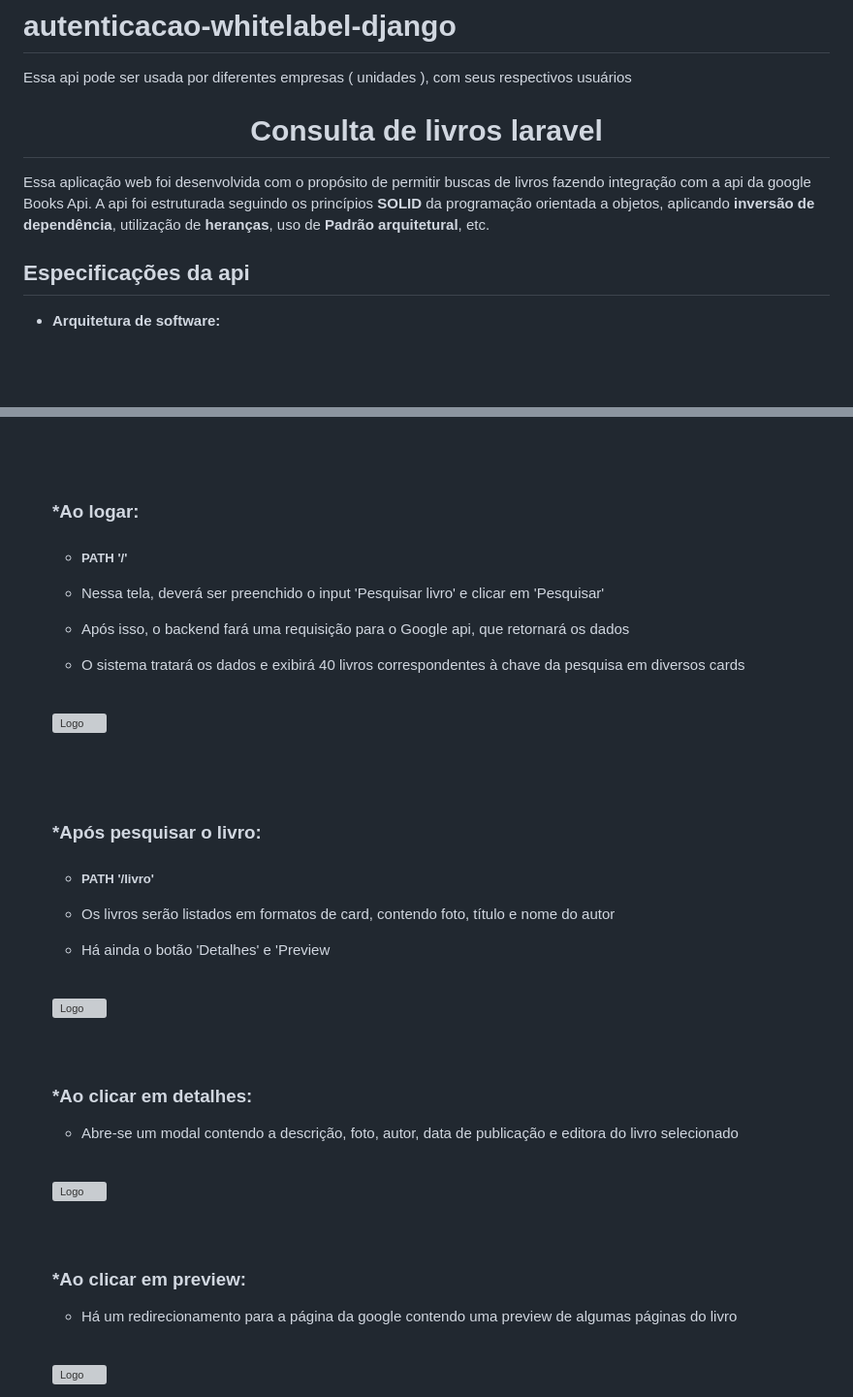
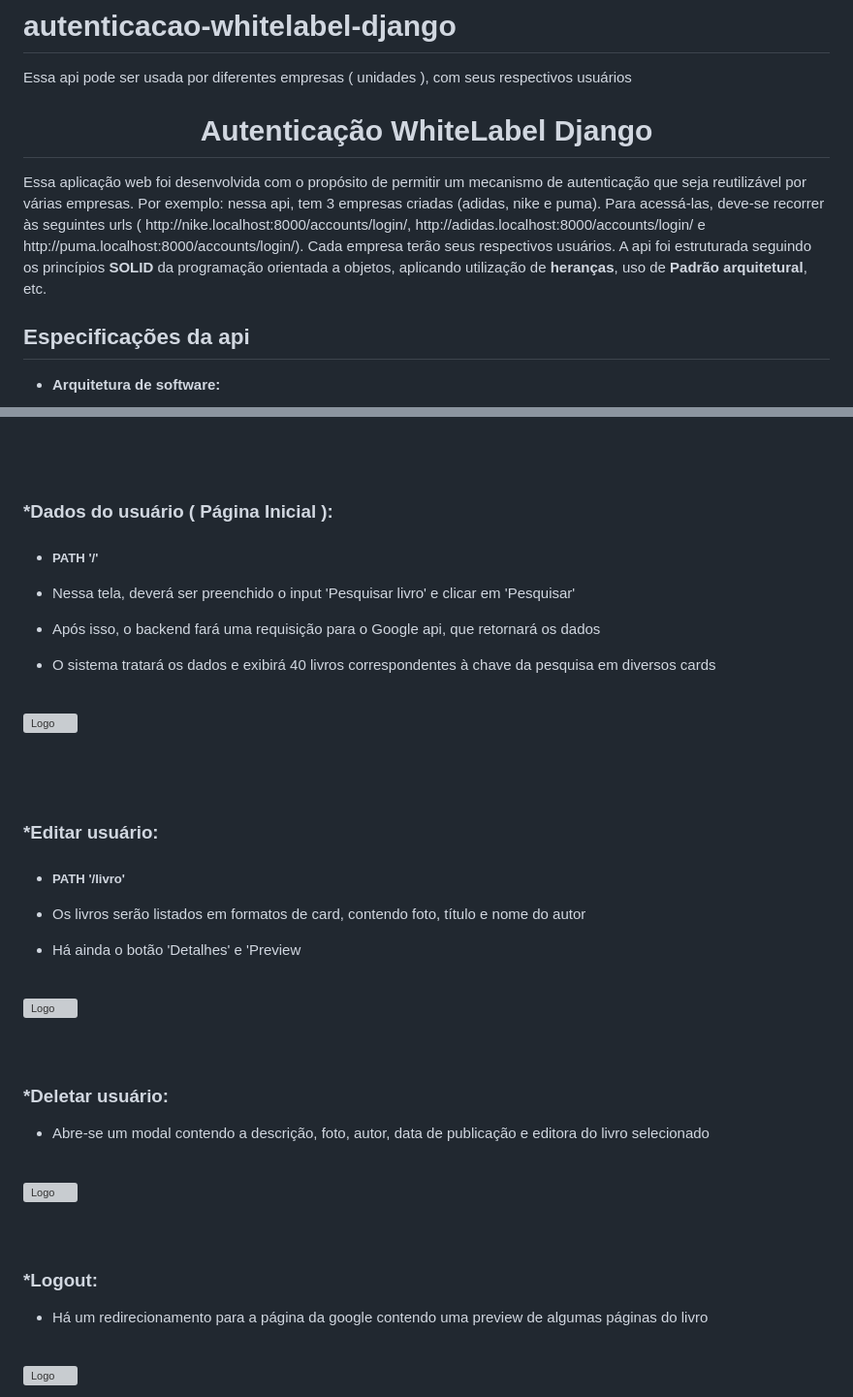
Before and after one commit to fernandondev/autenticacao-whitelabel-django, a Markdown page: README.md, 2 parts joined by grey strips. Shown at 97% size. Drawn GitHub-style; blank space fills up the shorter version; grey boxes are pictures that could not be loaded.

```diff
--- a/README.md
+++ b/README.md
@@ -2,9 +2,9 @@
 Essa api pode ser usada por diferentes empresas ( unidades ), com seus respectivos usuários
 
 
-<h1 align="center" id="title">Consulta de livros laravel</h1>
+<h1 align="center" id="title">Autenticação WhiteLabel Django</h1>
 
-<p id="description">Essa aplicação web foi desenvolvida com o propósito de permitir buscas de livros fazendo integração com a api da google Books Api. A api foi estruturada seguindo os princípios <strong>SOLID</strong> da programação orientada a objetos, aplicando <strong>inversão de dependência</strong>, utilização de <strong>heranças</strong>, uso de <strong>Padrão arquitetural</strong>, etc.</p>
+<p id="description">Essa aplicação web foi desenvolvida com o propósito de permitir um mecanismo de autenticação que seja reutilizável por várias empresas. Por exemplo: nessa api, tem 3 empresas criadas (adidas, nike e puma). Para acessá-las, deve-se recorrer às seguintes urls ( http://nike.localhost:8000/accounts/login/, http://adidas.localhost:8000/accounts/login/ e http://puma.localhost:8000/accounts/login/). Cada empresa terão seus respectivos usuários. A api foi estruturada seguindo os princípios <strong>SOLID</strong> da programação orientada a objetos, aplicando  utilização de <strong>heranças</strong>, uso de <strong>Padrão arquitetural</strong>, etc.</p>
 
   <h2> Especificações da api</h2>
 
@@ -91,7 +90,7 @@ Essa api pode ser usada por diferentes empresas ( unidades ), com seus respectiv
 
 
 
-  <h3>*Ao logar:</h3>
+  <h3>*Dados do usuário ( Página Inicial ):</h3>
   <ul>
     <li><h5>PATH '/'</h56></li>
     <li><p>Nessa tela, deverá ser preenchido o input 'Pesquisar livro' e clicar em 'Pesquisar'</p></li>
@@ -104,7 +103,7 @@ Essa api pode ser usada por diferentes empresas ( unidades ), com seus respectiv
   <br>
   <br>
   <br>
-  <h3>*Após pesquisar o livro:</h3>
+  <h3>*Editar usuário:</h3>
   <ul>
     <li><h5>PATH '/livro'</h56></li>
     <li><p>Os livros serão listados em formatos de card, contendo foto, título e nome do autor </p></li>
@@ -115,7 +114,7 @@ Essa api pode ser usada por diferentes empresas ( unidades ), com seus respectiv
   <br>
   <br>
   <br>
-  <h3>*Ao clicar em detalhes:</h3>
+  <h3>*Deletar usuário:</h3>
   <ul>
     <li><p>Abre-se um modal contendo a descrição, foto, autor, data de publicação e editora do livro selecionado</p></li>
   </ul>
@@ -124,7 +123,7 @@ Essa api pode ser usada por diferentes empresas ( unidades ), com seus respectiv
   <br>
   <br>
   <br>
-  <h3>*Ao clicar em preview:</h3>
+  <h3>*Logout:</h3>
   <ul>
     <li><p>Há um redirecionamento para a página da google contendo uma preview de algumas páginas do livro</p></li>
   </ul>
```
Also changed, not shown: other parts of README.md (+15 -16 lines).
